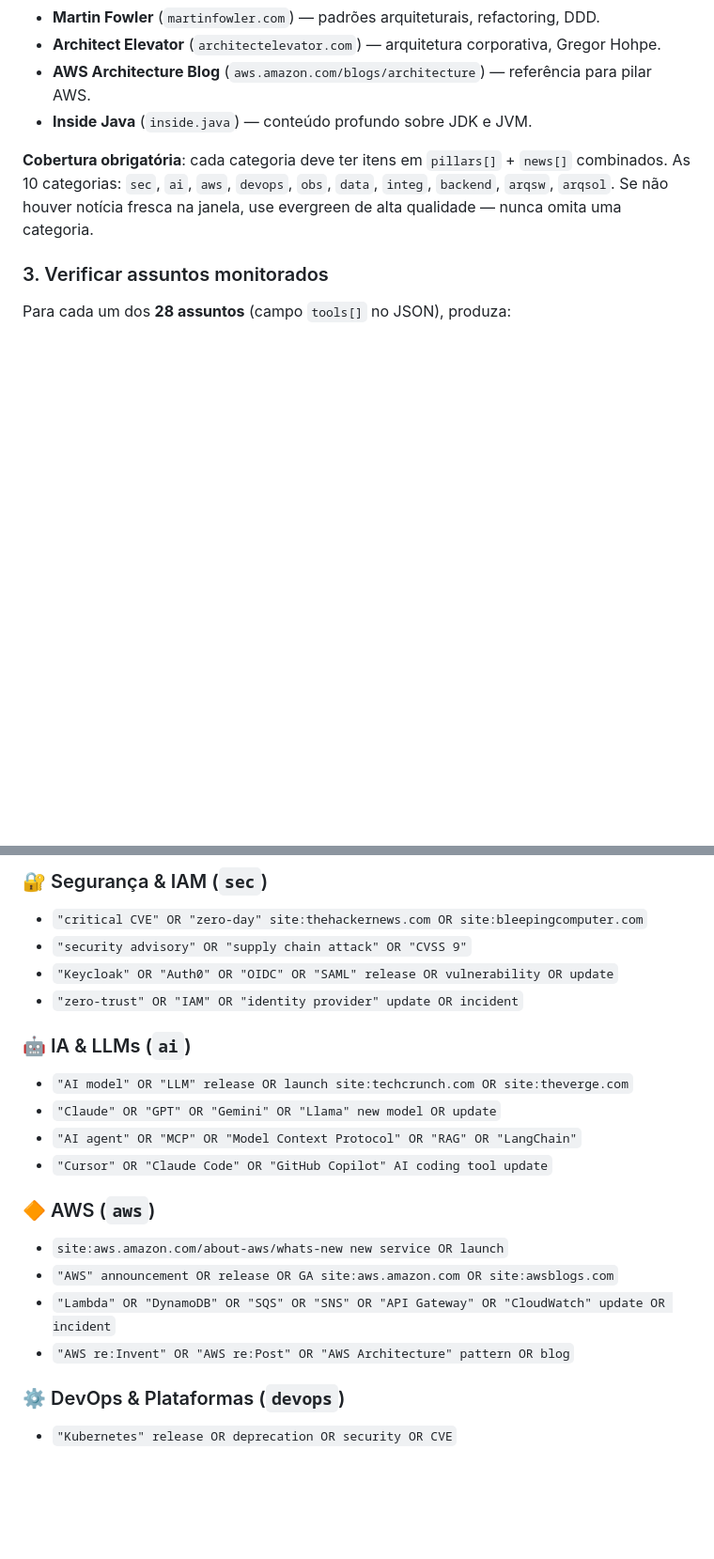
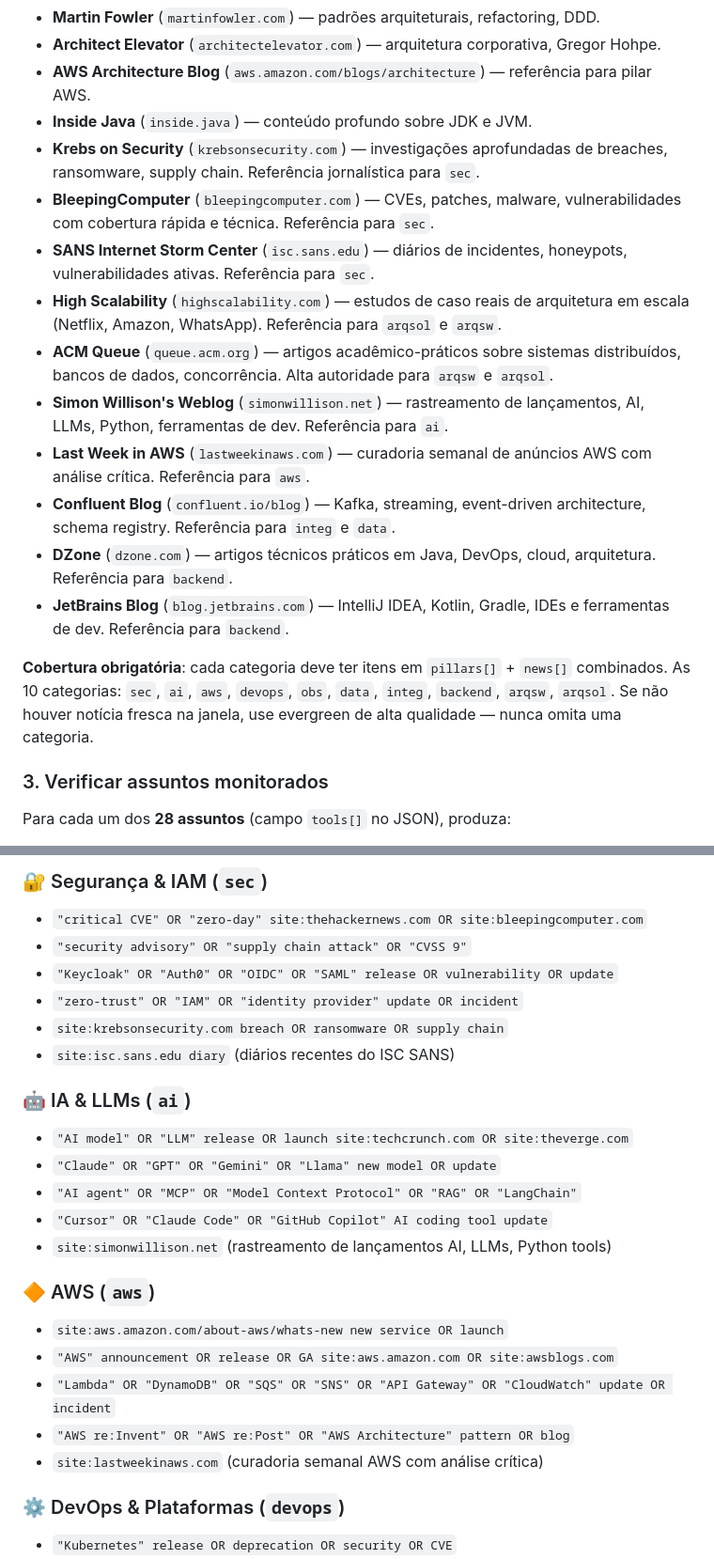
Before and after one commit to cesarschutz/noticias-dev-arq, a Markdown page: skills/devpulse-daily.md, 2 parts joined by grey strips. Shown at 94% size. GitHub-like rendering; blank space fills up the shorter version.

Commit message:
feat: add 10 high-reputation reference sites to skill sources
Adds Krebs on Security, BleepingComputer, SANS ISC (sec), High Scalability,
ACM Queue (arqsw/arqsol), Simon Willison (ai), Last Week in AWS (aws),
Confluent Blog (integ/data), DZone, JetBrains Blog (backend) to both the
named sources block and their respective category query sections.

Co-Authored-By: Claude Sonnet 4.6 <noreply@anthropic.com>

```diff
--- a/skills/devpulse-daily.md
+++ b/skills/devpulse-daily.md
@@ -470,6 +470,16 @@ Para cada uma das 10 categorias, faça **2-3 buscas** (mais no MODO PRIMEIRA EXE
 - **Architect Elevator** (`architectelevator.com`) — arquitetura corporativa, Gregor Hohpe.
 - **AWS Architecture Blog** (`aws.amazon.com/blogs/architecture`) — referência para pilar AWS.
 - **Inside Java** (`inside.java`) — conteúdo profundo sobre JDK e JVM.
+- **Krebs on Security** (`krebsonsecurity.com`) — investigações aprofundadas de breaches, ransomware, supply chain. Referência jornalística para `sec`.
+- **BleepingComputer** (`bleepingcomputer.com`) — CVEs, patches, malware, vulnerabilidades com cobertura rápida e técnica. Referência para `sec`.
+- **SANS Internet Storm Center** (`isc.sans.edu`) — diários de incidentes, honeypots, vulnerabilidades ativas. Referência para `sec`.
+- **High Scalability** (`highscalability.com`) — estudos de caso reais de arquitetura em escala (Netflix, Amazon, WhatsApp). Referência para `arqsol` e `arqsw`.
+- **ACM Queue** (`queue.acm.org`) — artigos acadêmico-práticos sobre sistemas distribuídos, bancos de dados, concorrência. Alta autoridade para `arqsw` e `arqsol`.
+- **Simon Willison's Weblog** (`simonwillison.net`) — rastreamento de lançamentos, AI, LLMs, Python, ferramentas de dev. Referência para `ai`.
+- **Last Week in AWS** (`lastweekinaws.com`) — curadoria semanal de anúncios AWS com análise crítica. Referência para `aws`.
+- **Confluent Blog** (`confluent.io/blog`) — Kafka, streaming, event-driven architecture, schema registry. Referência para `integ` e `data`.
+- **DZone** (`dzone.com`) — artigos técnicos práticos em Java, DevOps, cloud, arquitetura. Referência para `backend`.
+- **JetBrains Blog** (`blog.jetbrains.com`) — IntelliJ IDEA, Kotlin, Gradle, IDEs e ferramentas de dev. Referência para `backend`.
 
 **Cobertura obrigatória**: cada categoria deve ter itens em `pillars[]` + `news[]` combinados. As 10 categorias: `sec`, `ai`, `aws`, `devops`, `obs`, `data`, `integ`, `backend`, `arqsw`, `arqsol`. Se não houver notícia fresca na janela, use evergreen de alta qualidade — nunca omita uma categoria.
 
@@ -565,18 +575,22 @@ Para cada categoria, faça buscas variadas dentro da **janela de tempo**. Inclua
 - `"security advisory" OR "supply chain attack" OR "CVSS 9"`
 - `"Keycloak" OR "Auth0" OR "OIDC" OR "SAML" release OR vulnerability OR update`
 - `"zero-trust" OR "IAM" OR "identity provider" update OR incident`
+- `site:krebsonsecurity.com breach OR ransomware OR supply chain`
+- `site:isc.sans.edu diary` (diários recentes do ISC SANS)
 
 ### 🤖 IA & LLMs (`ai`)
 - `"AI model" OR "LLM" release OR launch site:techcrunch.com OR site:theverge.com`
 - `"Claude" OR "GPT" OR "Gemini" OR "Llama" new model OR update`
 - `"AI agent" OR "MCP" OR "Model Context Protocol" OR "RAG" OR "LangChain"`
 - `"Cursor" OR "Claude Code" OR "GitHub Copilot" AI coding tool update`
+- `site:simonwillison.net` (rastreamento de lançamentos AI, LLMs, Python tools)
 
 ### 🔶 AWS (`aws`)
 - `site:aws.amazon.com/about-aws/whats-new new service OR launch`
 - `"AWS" announcement OR release OR GA site:aws.amazon.com OR site:awsblogs.com`
 - `"Lambda" OR "DynamoDB" OR "SQS" OR "SNS" OR "API Gateway" OR "CloudWatch" update OR incident`
 - `"AWS re:Invent" OR "AWS re:Post" OR "AWS Architecture" pattern OR blog`
+- `site:lastweekinaws.com` (curadoria semanal AWS com análise crítica)
 
 ### ⚙️ DevOps & Plataformas (`devops`)
 - `"Kubernetes" release OR deprecation OR security OR CVE`
```
Also changed, not shown: other parts of skills/devpulse-daily.md (+8 -0 lines).
